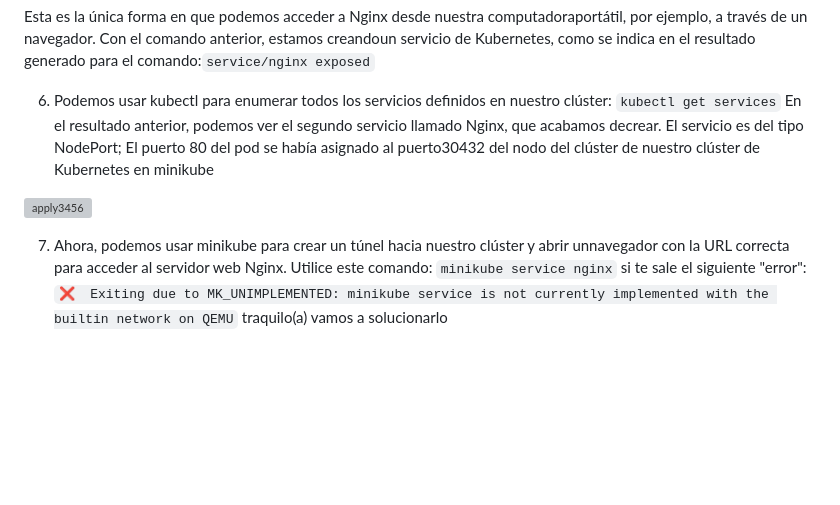
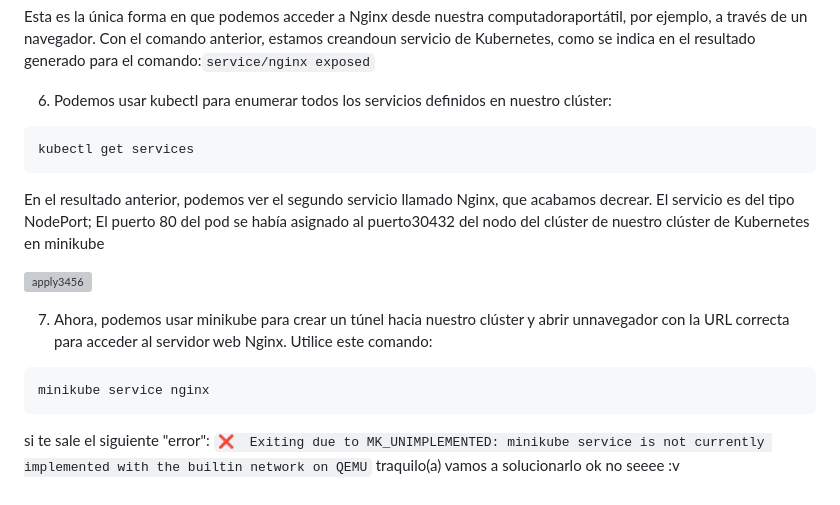
Before and after one commit to seia100/C8286, a Markdown page: activity_0C8286/solution.md, the part around one of its changes. GitHub-like rendering; blank space fills up the shorter version; grey boxes are pictures that could not be loaded.

````diff
--- a/activity_0C8286/solution.md
+++ b/activity_0C8286/solution.md
@@ -112,16 +115,17 @@ kubectl expose pod nginx --type=NodePort --port=80
 Esta es la única forma en que podemos acceder a Nginx desde nuestra computadoraportátil, por ejemplo, a través de un navegador. Con el comando anterior, estamos creandoun servicio de Kubernetes, como se indica en el resultado generado para el comando:`service/nginx exposed`
 
 6. Podemos usar kubectl para enumerar todos los servicios definidos en nuestro clúster:
-`
+```
 kubectl get services
-`
+```
 En el resultado anterior, podemos ver el segundo servicio llamado Nginx, que acabamos decrear. El servicio es del tipo NodePort; El puerto 80 del pod se había asignado al puerto30432 del nodo del clúster de nuestro clúster de Kubernetes en minikube
 
 ![apply3456](https://github.com/seia100/C8286/blob/main/activity_0C8286/assets/apply)
 
 
 7.  Ahora, podemos usar minikube para crear un túnel hacia nuestro clúster y abrir unnavegador con la URL correcta para acceder al servidor web Nginx. Utilice este comando:
-`
+```
 minikube service nginx
-`
+```
 si te sale el siguiente "error": `❌  Exiting due to MK_UNIMPLEMENTED: minikube service is not currently implemented with the builtin network on QEMU` traquilo(a) vamos a solucionarlo
+ok no seeee :v
````
Also changed, not shown: other parts of activity_0C8286/solution.md (+3 -0 lines).
